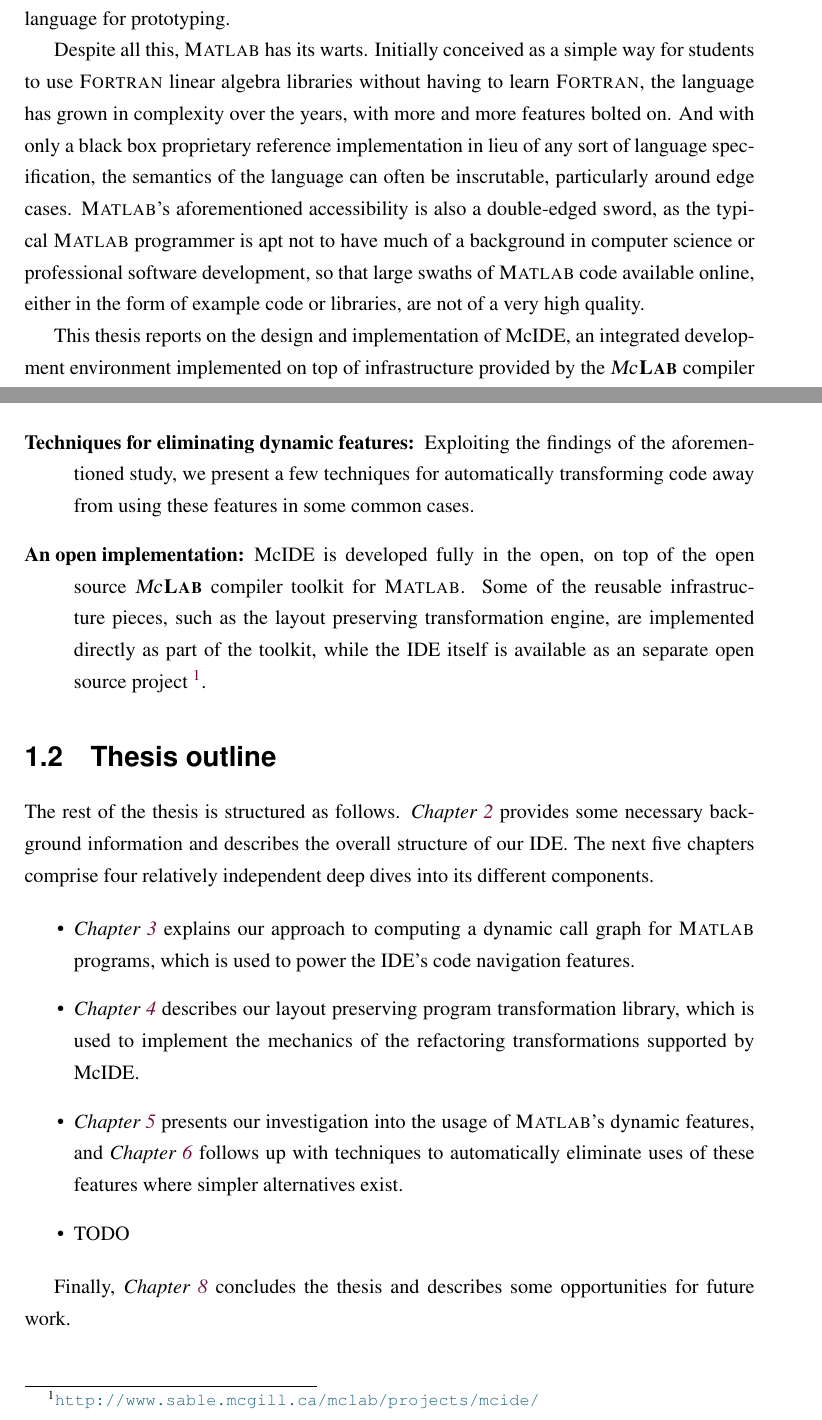
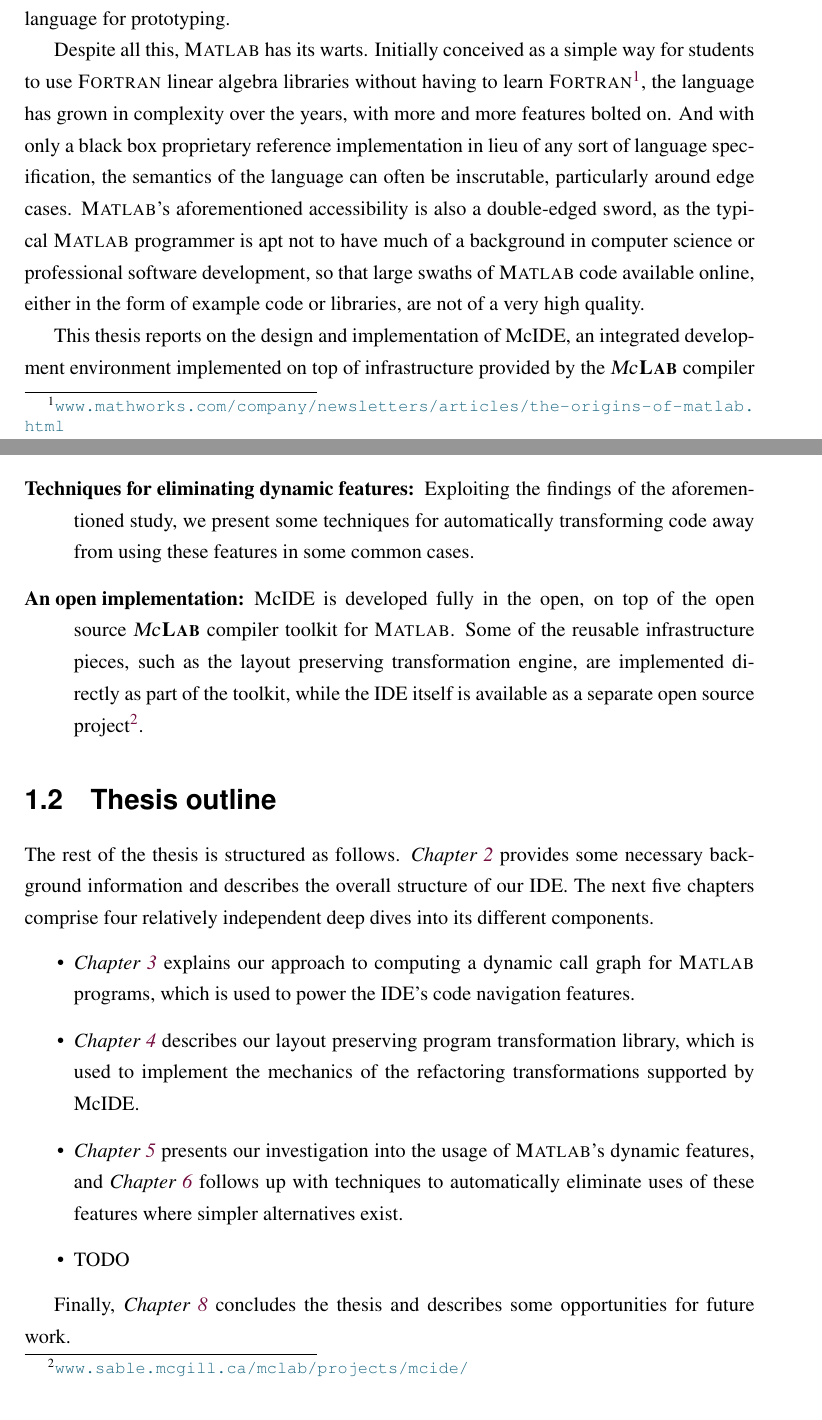
Before and after one commit to isbadawi/thesis, a LaTeX thesis (thesis.tex, which reads text/introduction.tex): two parts of pages 17 and 19 of 90, joined at a grey line, cut so that both start at the same text. Compiled offline with pdfLaTeX; a LaTeX package or settings file that is missing is left out.

Commit message:
Reword / typos

```diff
--- a/text/introduction.tex
+++ b/text/introduction.tex
@@ -9,8 +9,9 @@ prototyping.
 
 Despite all this, \matlab has its warts. Initially conceived as a simple way
 for students to use \fortran linear algebra libraries without having to learn
-\fortran, the language has grown in complexity over the years, with more and
-more features bolted on. And with only a black box proprietary reference
+\fortran\footnote{\url{www.mathworks.com/company/newsletters/articles/the-origins-of-matlab.html}},
+the language has grown in complexity over the years, with more and more
+features bolted on. And with only a black box proprietary reference
 implementation in lieu of any sort of language specification, the semantics of
 the language can often be inscrutable, particularly around edge cases.
 \matlab's aforementioned accessibility is also a double-edged sword, as the
@@ -61,15 +62,15 @@ detail, and report the results of a study of a large corpus of \matlab code,
 investigating the usage patterns of these features.
 
 \item[Techniques for eliminating dynamic features:] Exploiting the findings of
-the aforementioned study, we present a few techniques for automatically
+the aforementioned study, we present some techniques for automatically
 transforming code away from using these features in some common cases.
 
 \item[An open implementation:] McIDE is developed fully in the open, on top of
-the open source \mclab compiler toolkit for \matlab. Some of the reusable
-infrastructure pieces, such as the layout preserving transformation engine, are
-implemented directly as part of the toolkit, while the IDE itself is available
-as an separate open source project
-\footnote{\url{http://www.sable.mcgill.ca/mclab/projects/mcide/}}.
+  the open source \mclab compiler toolkit for \matlab. Some of the reusable
+  infrastructure pieces, such as the layout preserving transformation engine,
+  are implemented directly as part of the toolkit, while the IDE itself is
+  available as a separate open source
+  project\footnote{\url{www.sable.mcgill.ca/mclab/projects/mcide/}}.
 
 \end{description}
 
```
Also changed, not shown: text/introduction.tex (2 more changed lines).
